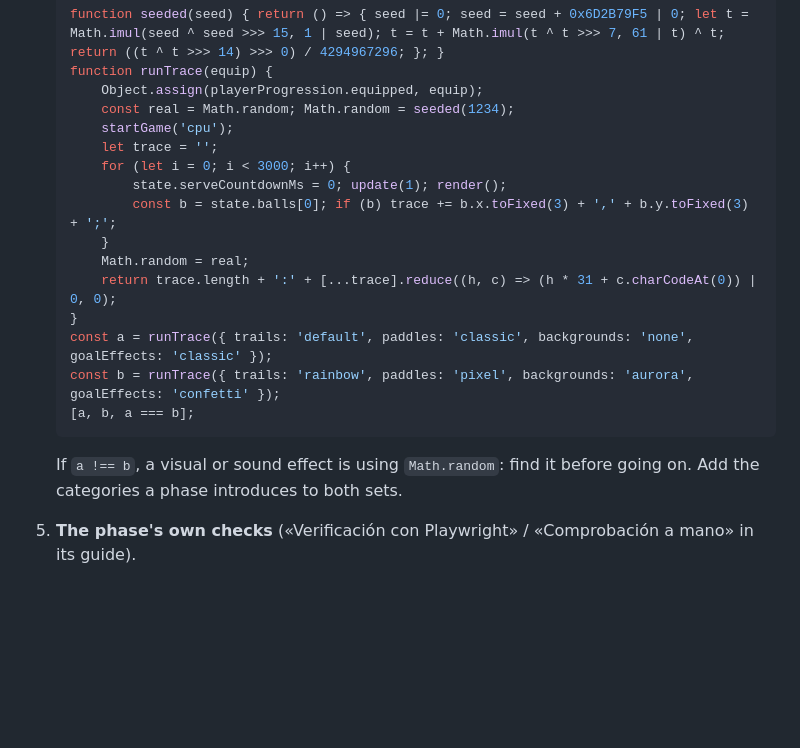
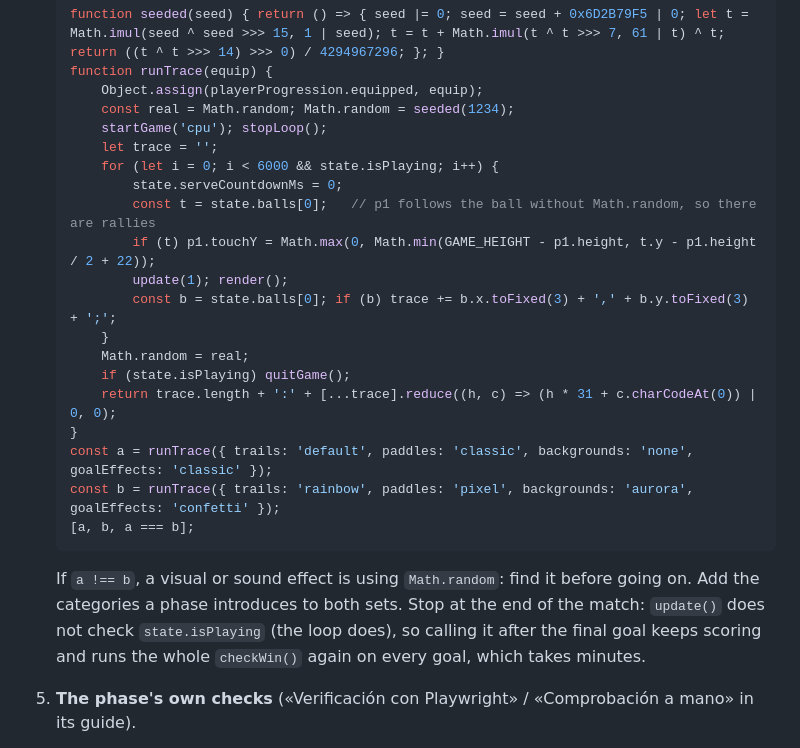
Before and after one commit to josemig2718-stack/Pong-Game, a Markdown page: CLAUDE.md, the part around the change. Drawn GitHub-style; blank space fills up the shorter version.

Commit message:
CLAUDE.md: el fragmento de determinismo para al acabar la partida
update() no comprueba state.isPlaying (lo hace el bucle), así que el
fragmento copiado de la guía seguía llamándolo tras el 0-5 de una paleta
quieta: cada gol repetía checkWin() entero y la página tardaba más de 12
minutos. Ahora para al terminar, para el bucle y la paleta del jugador
sigue la bola (sin Math.random), así que hay rallies que comparar.

Co-Authored-By: Claude Opus 5.5 <noreply@anthropic.com>

````diff
--- a/CLAUDE.md
+++ b/CLAUDE.md
@@ -184,13 +184,17 @@ In a clean Playwright context (`localStorage.clear()` and reload first):
    function runTrace(equip) {
        Object.assign(playerProgression.equipped, equip);
        const real = Math.random; Math.random = seeded(1234);
-       startGame('cpu');
+       startGame('cpu'); stopLoop();
        let trace = '';
-       for (let i = 0; i < 3000; i++) {
-           state.serveCountdownMs = 0; update(1); render();
+       for (let i = 0; i < 6000 && state.isPlaying; i++) {
+           state.serveCountdownMs = 0;
+           const t = state.balls[0];   // p1 follows the ball without Math.random, so there are rallies
+           if (t) p1.touchY = Math.max(0, Math.min(GAME_HEIGHT - p1.height, t.y - p1.height / 2 + 22));
+           update(1); render();
            const b = state.balls[0]; if (b) trace += b.x.toFixed(3) + ',' + b.y.toFixed(3) + ';';
        }
        Math.random = real;
+       if (state.isPlaying) quitGame();
        return trace.length + ':' + [...trace].reduce((h, c) => (h * 31 + c.charCodeAt(0)) | 0, 0);
    }
    const a = runTrace({ trails: 'default', paddles: 'classic', backgrounds: 'none', goalEffects: 'classic' });
@@ -198,7 +202,7 @@ In a clean Playwright context (`localStorage.clear()` and reload first):
    [a, b, a === b];
    ```
 
-   If `a !== b`, a visual or sound effect is using `Math.random`: find it before going on. Add the categories a phase introduces to both sets.
+   If `a !== b`, a visual or sound effect is using `Math.random`: find it before going on. Add the categories a phase introduces to both sets. Stop at the end of the match: `update()` does not check `state.isPlaying` (the loop does), so calling it after the final goal keeps scoring and runs the whole `checkWin()` again on every goal, which takes minutes.
 5. **The phase's own checks** («Verificación con Playwright» / «Comprobación a mano» in its guide).
 6. **Report** to the owner: what was checked, which captures were looked at, what failed and how it was fixed, and what is left for the manual check (above all sound and feel on a real phone).
 
````
